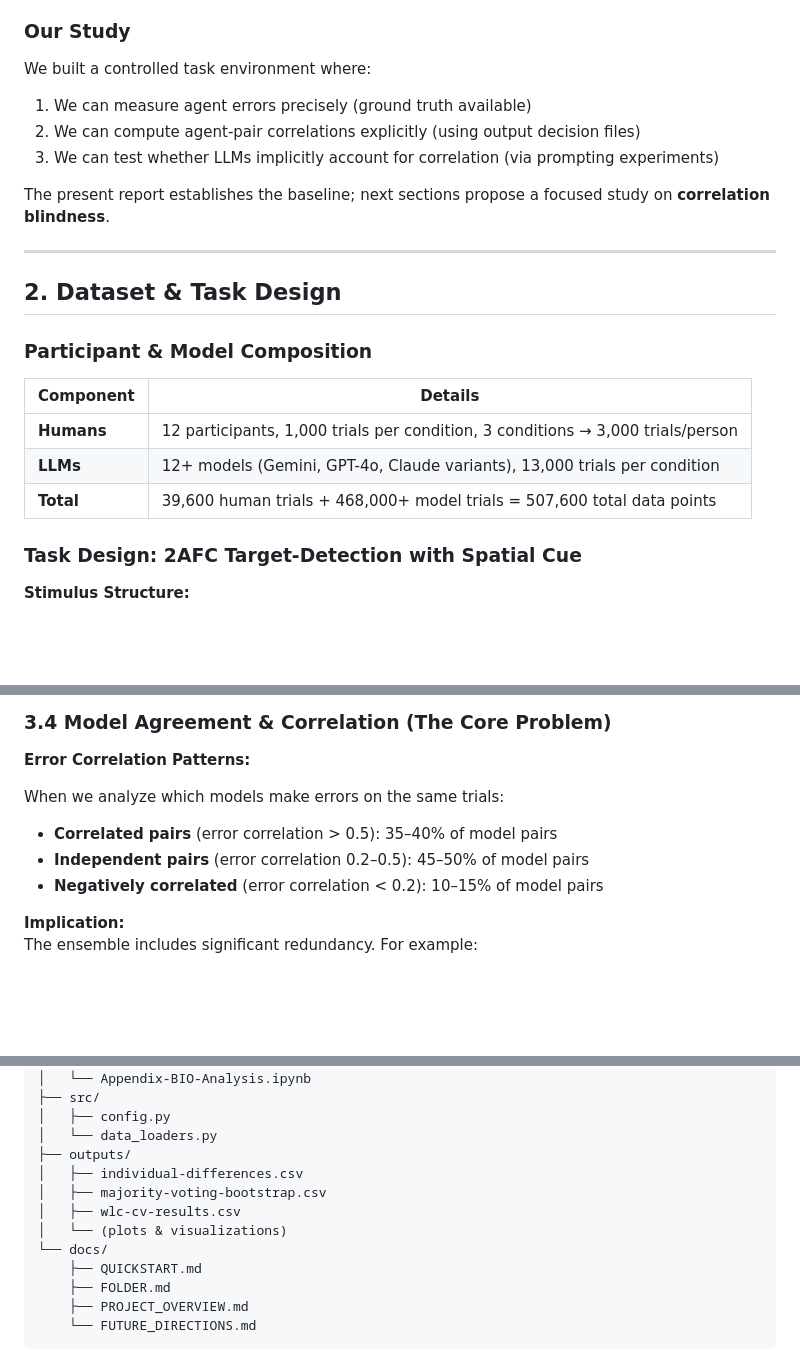
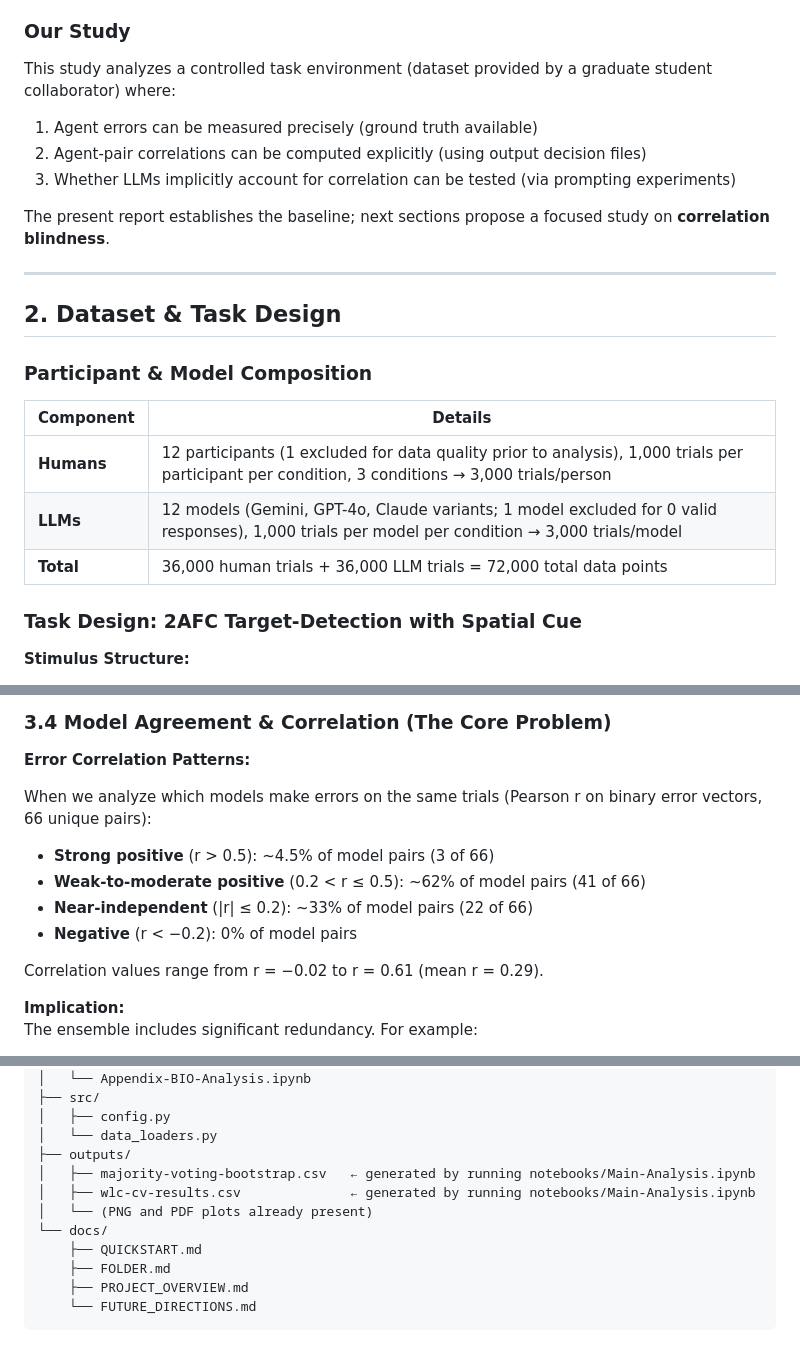
Before and after one commit to AdamRychtecky8/Flexible-Wisdom, a Markdown page: reports/REPORT-BASELINE-ANALYSIS.md, 3 parts joined by grey strips. Rendered like a GitHub page; blank space fills up the shorter version.

```diff
--- a/reports/REPORT-BASELINE-ANALYSIS.md
+++ b/reports/REPORT-BASELINE-ANALYSIS.md
@@ -40,10 +40,10 @@ Most ensemble literature assumes or enforces agent *independence*. Yet in practi
 
 ### Our Study
 
-We built a controlled task environment where:
-1. We can measure agent errors precisely (ground truth available)
-2. We can compute agent-pair correlations explicitly (using output decision files)
-3. We can test whether LLMs implicitly account for correlation (via prompting experiments)
+This study analyzes a controlled task environment (dataset provided by a graduate student collaborator) where:
+1. Agent errors can be measured precisely (ground truth available)
+2. Agent-pair correlations can be computed explicitly (using output decision files)
+3. Whether LLMs implicitly account for correlation can be tested (via prompting experiments)
 
 The present report establishes the baseline; next sections propose a focused study on **correlation blindness**.
 
@@ -55,9 +55,9 @@ The present report establishes the baseline; next sections propose a focused stu
 
 | Component | Details |
 |-----------|---------|
-| **Humans** | 12 participants, 1,000 trials per condition, 3 conditions → 3,000 trials/person |
-| **LLMs** | 12+ models (Gemini, GPT-4o, Claude variants), 13,000 trials per condition |
-| **Total** | 39,600 human trials + 468,000+ model trials = 507,600 total data points |
+| **Humans** | 12 participants (1 excluded for data quality prior to analysis), 1,000 trials per participant per condition, 3 conditions → 3,000 trials/person |
+| **LLMs** | 12 models (Gemini, GPT-4o, Claude variants; 1 model excluded for 0 valid responses), 1,000 trials per model per condition → 3,000 trials/model |
+| **Total** | 36,000 human trials + 36,000 LLM trials = 72,000 total data points |
 
 ### Task Design: 2AFC Target-Detection with Spatial Cue
 
@@ -155,11 +155,14 @@ In the **100_0 condition (easiest task):**
 
 **Error Correlation Patterns:**
 
-When we analyze which models make errors on the same trials:
+When we analyze which models make errors on the same trials (Pearson r on binary error vectors, 66 unique pairs):
 
-- **Correlated pairs** (error correlation > 0.5): 35–40% of model pairs
-- **Independent pairs** (error correlation 0.2–0.5): 45–50% of model pairs
-- **Negatively correlated** (error correlation < 0.2): 10–15% of model pairs
+- **Strong positive** (r > 0.5): ~4.5% of model pairs (3 of 66)
+- **Weak-to-moderate positive** (0.2 < r ≤ 0.5): ~62% of model pairs (41 of 66)
+- **Near-independent** (|r| ≤ 0.2): ~33% of model pairs (22 of 66)
+- **Negative** (r < −0.2): 0% of model pairs
+
+Correlation values range from r = −0.02 to r = 0.61 (mean r = 0.29).
 
 **Implication:**
 The ensemble includes significant redundancy. For example:
@@ -385,10 +388,9 @@ Flexible-Wisdom/
 │   ├── config.py
 │   └── data_loaders.py
 ├── outputs/
-│   ├── individual-differences.csv
-│   ├── majority-voting-bootstrap.csv
-│   ├── wlc-cv-results.csv
-│   └── (plots & visualizations)
+│   ├── majority-voting-bootstrap.csv   ← generated by running notebooks/Main-Analysis.ipynb
+│   ├── wlc-cv-results.csv              ← generated by running notebooks/Main-Analysis.ipynb
+│   └── (PNG and PDF plots already present)
 └── docs/
     ├── QUICKSTART.md
     ├── FOLDER.md
```
Also changed, not shown: other parts of reports/REPORT-BASELINE-ANALYSIS.md (+7 -7 lines), README.md (+5 -5 lines), RESEARCH_CONTEXT.md (+1 -1 lines).
